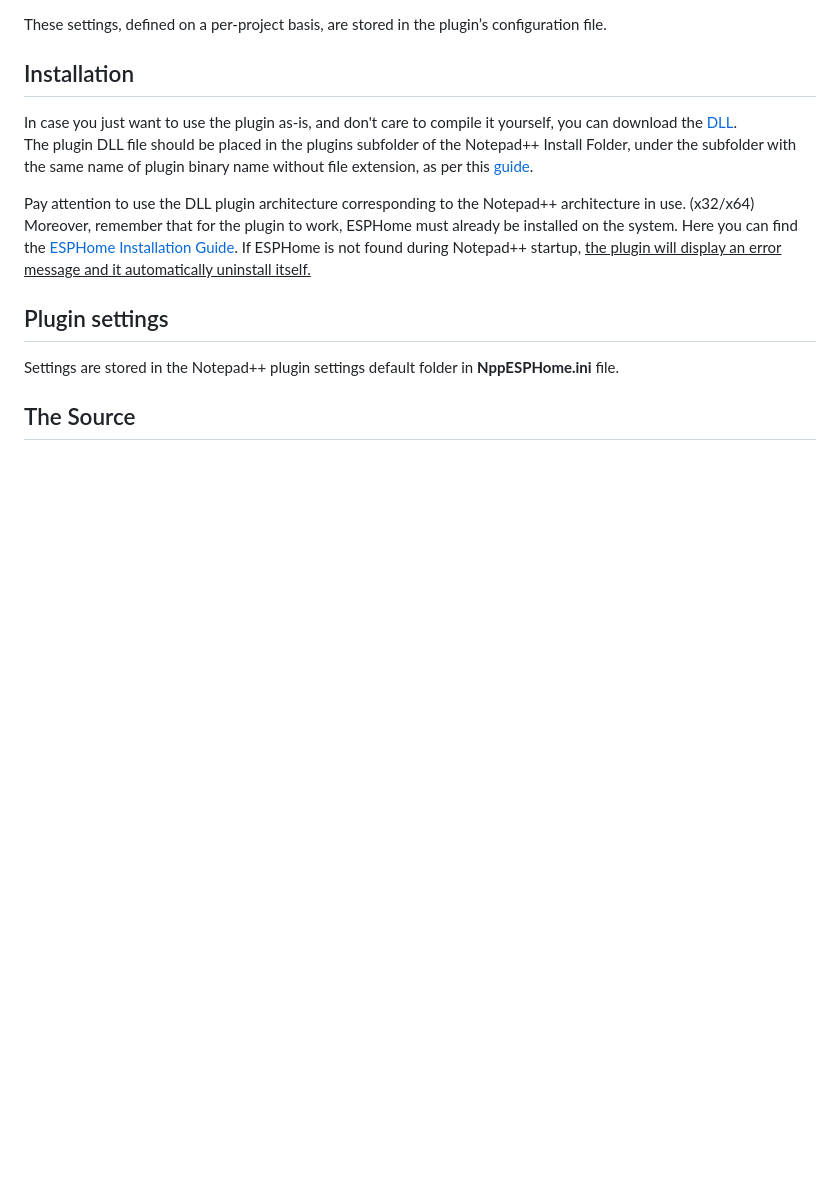
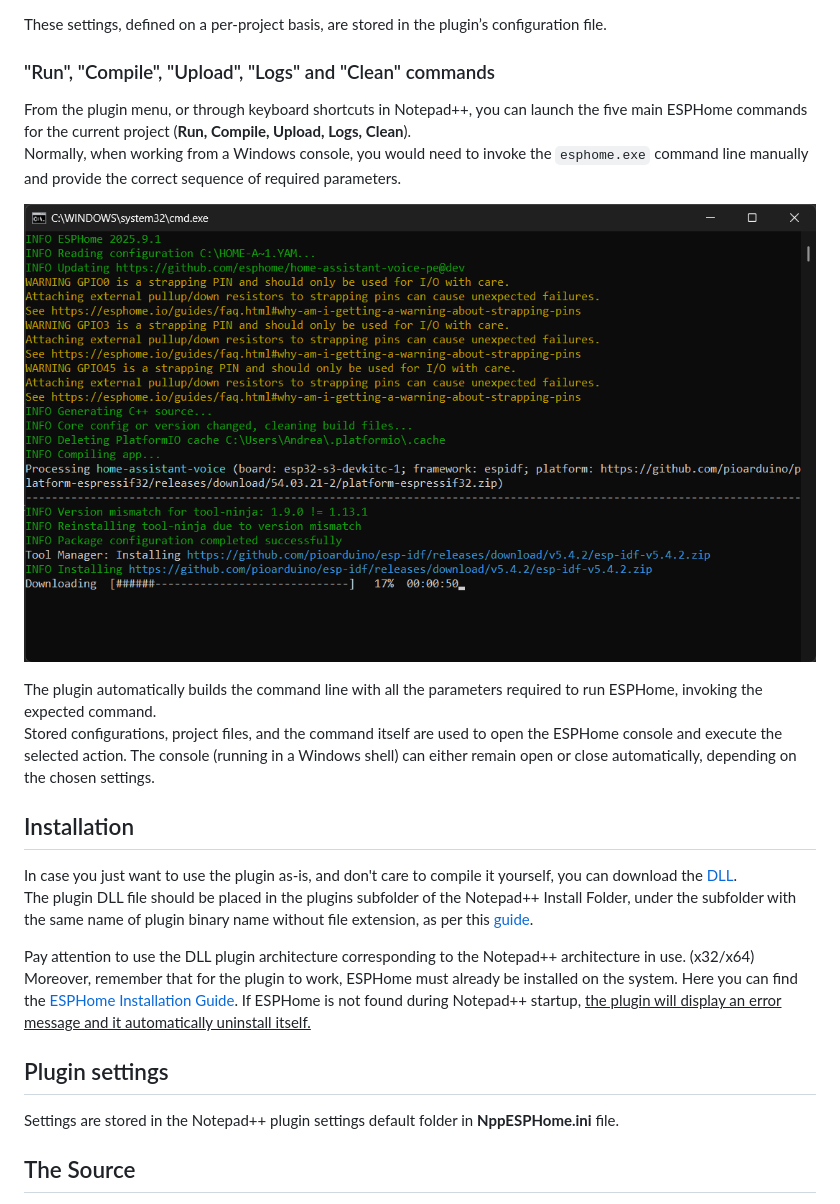
Before and after one commit to atiburzi/NppESPHome-Plugin, a Markdown page: README.md, the part around one of its changes. Drawn GitHub-style; pictures changed too: Art/console.png (added); blank space fills up the shorter version.

```diff
--- a/README.md
+++ b/README.md
@@ -87,6 +87,15 @@ For example, you can decide the type of auto-save behavior for project files, co
 
 These settings, defined on a per-project basis, are stored in the plugin’s configuration file.
 
+### "Run", "Compile", "Upload", "Logs" and "Clean" commands
+From the plugin menu, or through keyboard shortcuts in Notepad++, you can launch the five main ESPHome commands for the current project (**Run, Compile, Upload, Logs, Clean**).
+Normally, when working from a Windows console, you would need to invoke the `esphome.exe` command line manually and provide the correct sequence of required parameters.
+
+![Configure Project](Art/console.png)
+
+The plugin automatically builds the command line with all the parameters required to run ESPHome, invoking the expected command.
+Stored configurations, project files, and the command itself are used to open the ESPHome console and execute the selected action.
+The console (running in a Windows shell) can either remain open or close automatically, depending on the chosen settings.
 
 ## Installation
 
```
Also changed, not shown: other parts of README.md (+1 -1 lines), Art/config.png.
